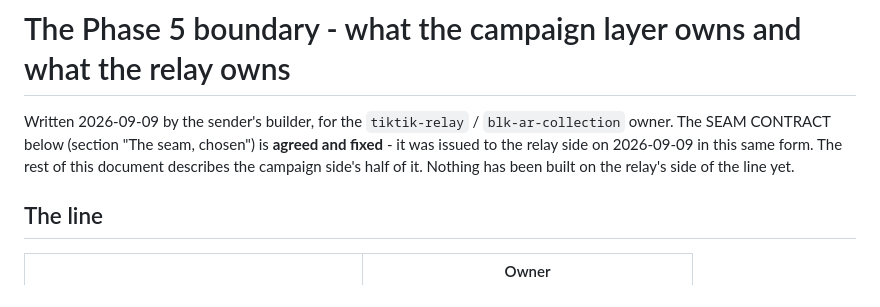
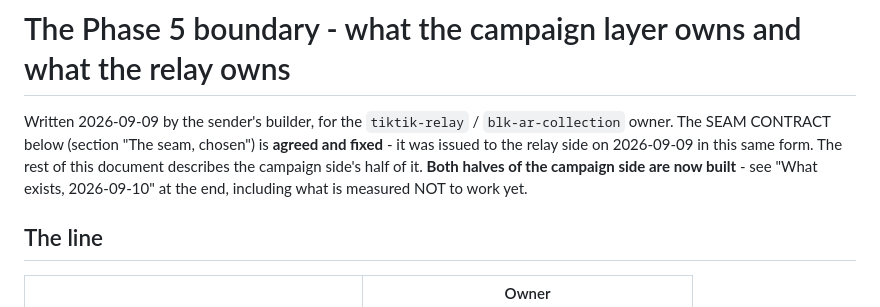
Before and after one commit to AlendaSIA/tiktik-marketing-sender, a Markdown page: docs/BOUNDARY.md, the part around one of its changes. Rendered like a GitHub page.

```diff
--- a/docs/BOUNDARY.md
+++ b/docs/BOUNDARY.md
@@ -3,7 +3,8 @@
 Written 2026-09-09 by the sender's builder, for the `tiktik-relay` / `blk-ar-collection` owner.
 The SEAM CONTRACT below (section "The seam, chosen") is **agreed and fixed** - it was issued to the
 relay side on 2026-09-09 in this same form. The rest of this document describes the campaign side's
-half of it. Nothing has been built on the relay's side of the line yet.
+half of it. **Both halves of the campaign side are now built** - see "What exists, 2026-09-10" at
+the end, including what is measured NOT to work yet.
 
 ## The line
 
```
Also changed, not shown: other parts of docs/BOUNDARY.md (+83 -0 lines).
